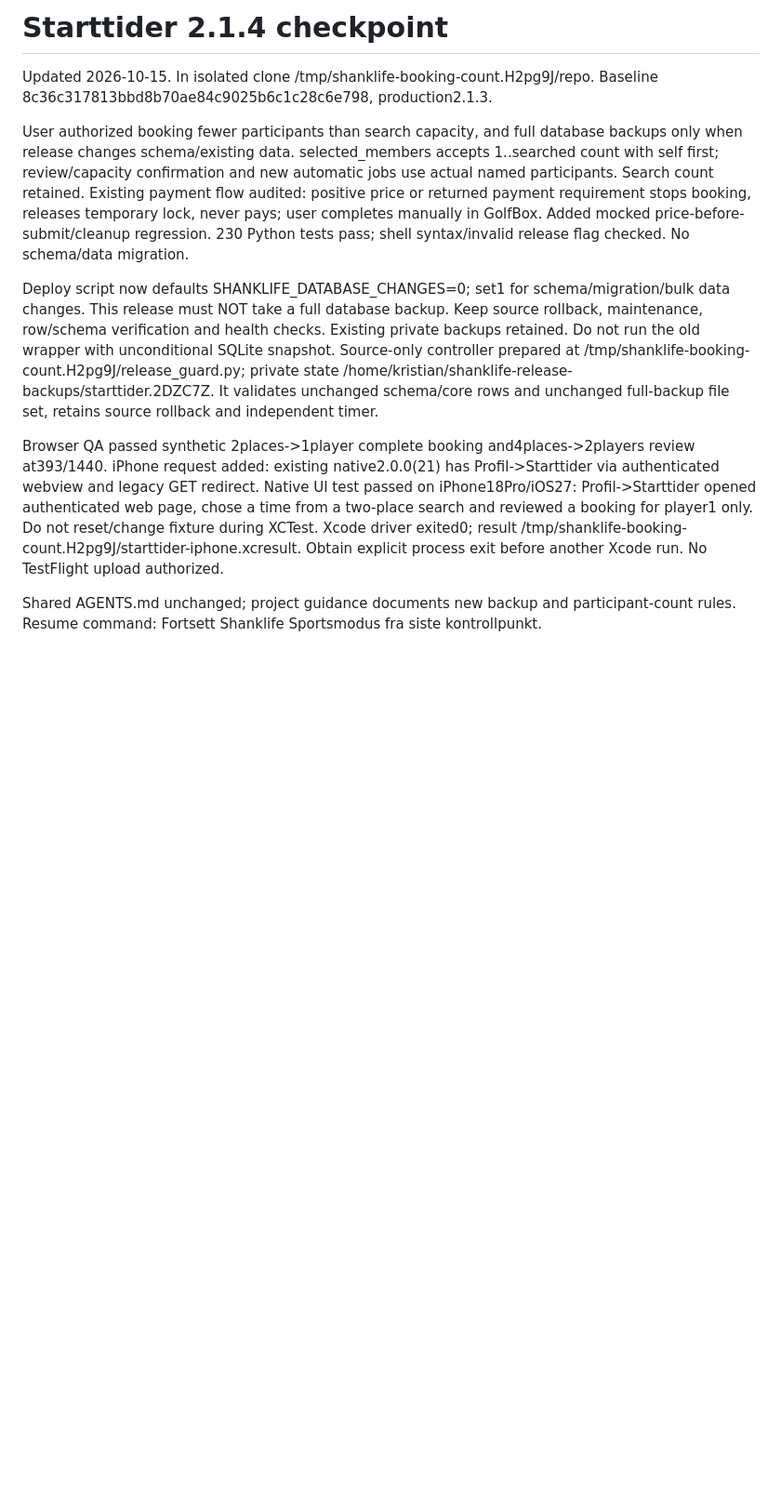
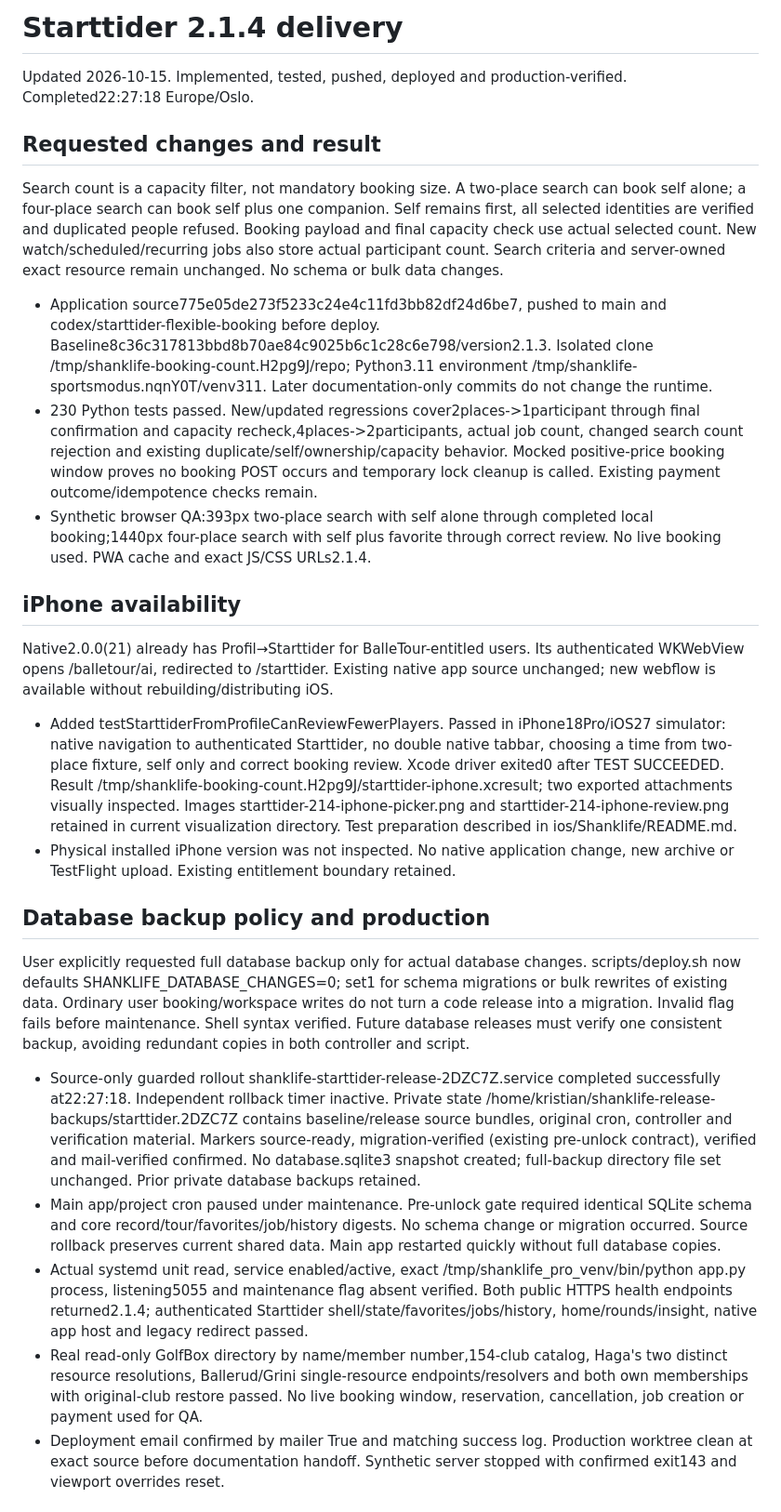
Before and after one commit to krsch79/shanklife_pro, a Markdown page: STARTTIDER_STATUS.md, the part around one of its changes. Shown at 93% size. GitHub-like rendering; blank space fills up the shorter version.

Commit message:
Document flexible booking release and verified iPhone availability

```diff
--- a/STARTTIDER_STATUS.md
+++ b/STARTTIDER_STATUS.md
@@ -1,12 +1,29 @@
-# Starttider 2.1.4 checkpoint
+# Starttider 2.1.4 delivery
 
-Updated 2026-10-15. In isolated clone /tmp/shanklife-booking-count.H2pg9J/repo. Baseline 8c36c317813bbd8b70ae84c9025b6c1c28c6e798, production2.1.3.
+Updated 2026-10-15. Implemented, tested, pushed, deployed and production-verified. Completed22:27:18 Europe/Oslo.
 
-User authorized booking fewer participants than search capacity, and full database backups only when release changes schema/existing data. selected_members accepts 1..searched count with self first; review/capacity confirmation and new automatic jobs use actual named participants. Search count retained. Existing payment flow audited: positive price or returned payment requirement stops booking, releases temporary lock, never pays; user completes manually in GolfBox. Added mocked price-before-submit/cleanup regression. 230 Python tests pass; shell syntax/invalid release flag checked. No schema/data migration.
+## Requested changes and result
 
-Deploy script now defaults SHANKLIFE_DATABASE_CHANGES=0; set1 for schema/migration/bulk data changes. This release must NOT take a full database backup. Keep source rollback, maintenance, row/schema verification and health checks. Existing private backups retained. Do not run the old wrapper with unconditional SQLite snapshot. Source-only controller prepared at /tmp/shanklife-booking-count.H2pg9J/release_guard.py; private state /home/kristian/shanklife-release-backups/starttider.2DZC7Z. It validates unchanged schema/core rows and unchanged full-backup file set, retains source rollback and independent timer.
+Search count is a capacity filter, not mandatory booking size. A two-place search can book self alone; a four-place search can book self plus one companion. Self remains first, all selected identities are verified and duplicated people refused. Booking payload and final capacity check use actual selected count. New watch/scheduled/recurring jobs also store actual participant count. Search criteria and server-owned exact resource remain unchanged. No schema or bulk data changes.
 
-Browser QA passed synthetic 2places->1player complete booking and4places->2players review at393/1440. iPhone request added: existing native2.0.0(21) has Profil->Starttider via authenticated webview and legacy GET redirect. Native UI test passed on iPhone18Pro/iOS27: Profil->Starttider opened authenticated web page, chose a time from a two-place search and reviewed a booking for player1 only. Do not reset/change fixture during XCTest. Xcode driver exited0; result /tmp/shanklife-booking-count.H2pg9J/starttider-iphone.xcresult. Obtain explicit process exit before another Xcode run. No TestFlight upload authorized.
+- Application source775e05de273f5233c24e4c11fd3bb82df24d6be7, pushed to main and codex/starttider-flexible-booking before deploy. Baseline8c36c317813bbd8b70ae84c9025b6c1c28c6e798/version2.1.3. Isolated clone /tmp/shanklife-booking-count.H2pg9J/repo; Python3.11 environment /tmp/shanklife-sportsmodus.nqnY0T/venv311. Later documentation-only commits do not change the runtime.
+- 230 Python tests passed. New/updated regressions cover2places->1participant through final confirmation and capacity recheck,4places->2participants, actual job count, changed search count rejection and existing duplicate/self/ownership/capacity behavior. Mocked positive-price booking window proves no booking POST occurs and temporary lock cleanup is called. Existing payment outcome/idempotence checks remain.
+- Synthetic browser QA:393px two-place search with self alone through completed local booking;1440px four-place search with self plus favorite through correct review. No live booking used. PWA cache and exact JS/CSS URLs2.1.4.
 
-Shared AGENTS.md unchanged; project guidance documents new backup and participant-count rules.
-Resume command: Fortsett Shanklife Sportsmodus fra siste kontrollpunkt.
+## iPhone availability
+
+Native2.0.0(21) already has Profil→Starttider for BalleTour-entitled users. Its authenticated WKWebView opens /balletour/ai, redirected to /starttider. Existing native app source unchanged; new webflow is available without rebuilding/distributing iOS.
+
+- Added testStarttiderFromProfileCanReviewFewerPlayers. Passed in iPhone18Pro/iOS27 simulator: native navigation to authenticated Starttider, no double native tabbar, choosing a time from two-place fixture, self only and correct booking review. Xcode driver exited0 after TEST SUCCEEDED. Result /tmp/shanklife-booking-count.H2pg9J/starttider-iphone.xcresult; two exported attachments visually inspected. Images starttider-214-iphone-picker.png and starttider-214-iphone-review.png retained in current visualization directory. Test preparation described in ios/Shanklife/README.md.
+- Physical installed iPhone version was not inspected. No native application change, new archive or TestFlight upload. Existing entitlement boundary retained.
+
+## Database backup policy and production
+
+User explicitly requested full database backup only for actual database changes. scripts/deploy.sh now defaults SHANKLIFE_DATABASE_CHANGES=0; set1 for schema migrations or bulk rewrites of existing data. Ordinary user booking/workspace writes do not turn a code release into a migration. Invalid flag fails before maintenance. Shell syntax verified. Future database releases must verify one consistent backup, avoiding redundant copies in both controller and script.
+
+- Source-only guarded rollout shanklife-starttider-release-2DZC7Z.service completed successfully at22:27:18. Independent rollback timer inactive. Private state /home/kristian/shanklife-release-backups/starttider.2DZC7Z contains baseline/release source bundles, original cron, controller and verification material. Markers source-ready, migration-verified (existing pre-unlock contract), verified and mail-verified confirmed. No database.sqlite3 snapshot created; full-backup directory file set unchanged. Prior private database backups retained.
+- Main app/project cron paused under maintenance. Pre-unlock gate required identical SQLite schema and core record/tour/favorites/job/history digests. No schema change or migration occurred. Source rollback preserves current shared data. Main app restarted quickly without full database copies.
+- Actual systemd unit read, service enabled/active, exact /tmp/shanklife_pro_venv/bin/python app.py process, listening5055 and maintenance flag absent verified. Both public HTTPS health endpoints returned2.1.4; authenticated Starttider shell/state/favorites/jobs/history, home/rounds/insight, native app host and legacy redirect passed.
+- Real read-only GolfBox directory by name/member number,154-club catalog, Haga's two distinct resource resolutions, Ballerud/Grini single-resource endpoints/resolvers and both own memberships with original-club restore passed. No live booking window, reservation, cancellation, job creation or payment used for QA.
+- Deployment email confirmed by mailer True and matching success log. Production worktree clean at exact source before documentation handoff. Synthetic server stopped with confirmed exit143 and viewport overrides reset.
+
```
Also changed, not shown: other parts of STARTTIDER_STATUS.md (+6 -0 lines).
